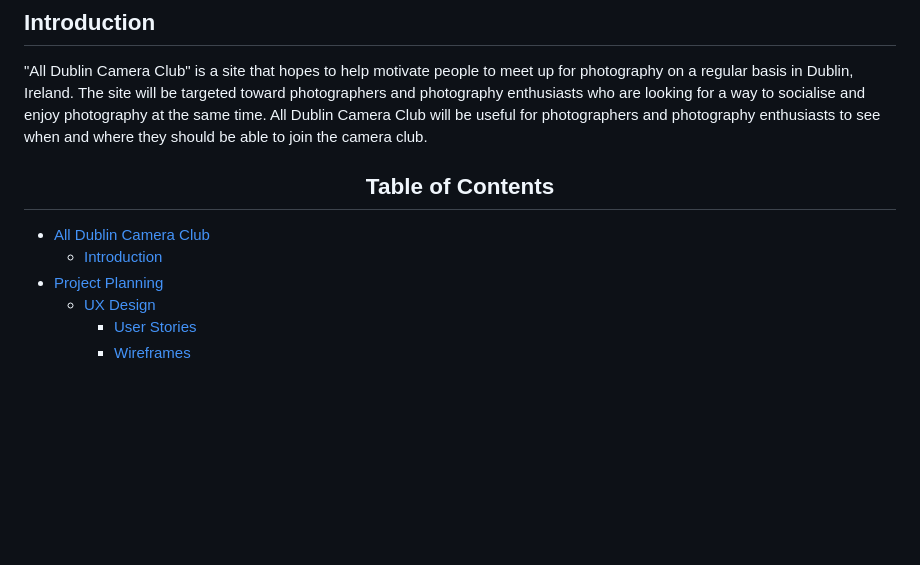
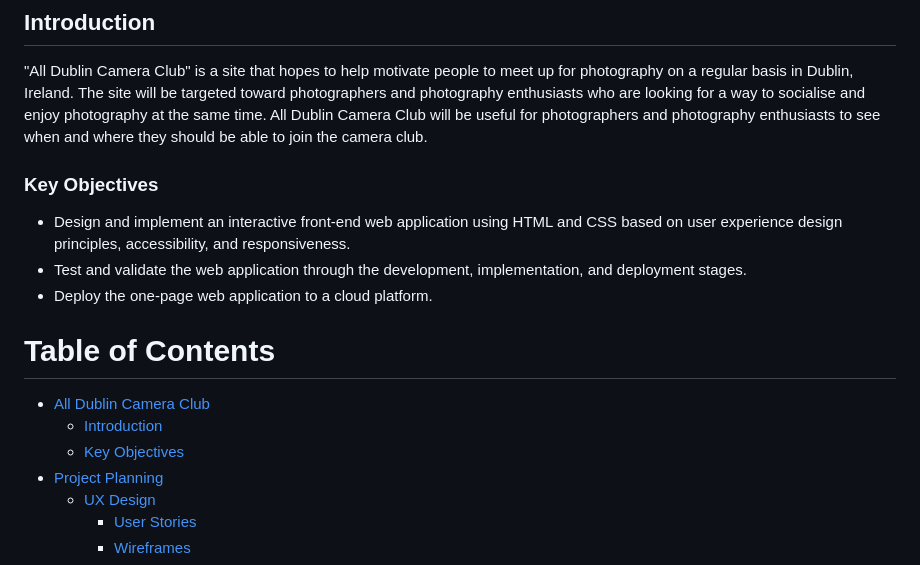
Before and after one commit to Dee-Des/all-dublin-camera-club, a Markdown page: README.md, the part around one of its changes. GitHub-like rendering; blank space fills up the shorter version.

```diff
--- a/README.md
+++ b/README.md
@@ -4,10 +4,17 @@
 
 "All Dublin Camera Club" is a site that hopes to help motivate people to meet up for photography on a regular basis in Dublin, Ireland. The site will be targeted toward photographers and photography enthusiasts who are looking for a way to socialise and enjoy photography at the same time. All Dublin Camera Club will be useful for photographers and photography enthusiasts to see when and where they should be able to join the camera club.
 
-<h2 align="center" id="TOC">Table of Contents</h2>
+### Key Objectives
+
+- Design and implement an interactive front-end web application using HTML and CSS based on user experience design principles, accessibility, and responsiveness.
+- Test and validate the web application through the development, implementation, and deployment stages.
+- Deploy the one-page web application to a cloud platform.
+
+# Table of Contents
 
 * [All Dublin Camera Club](#all-dublin-camera-club)
   - [Introduction](#introduction)
+  - [Key Objectives](#key-objectives)
 * [Project Planning](#project-planning)
   - [UX Design](#ux-design)
     - [User Stories](#user-stories)
```
Also changed, not shown: other parts of README.md (+9 -11 lines).
